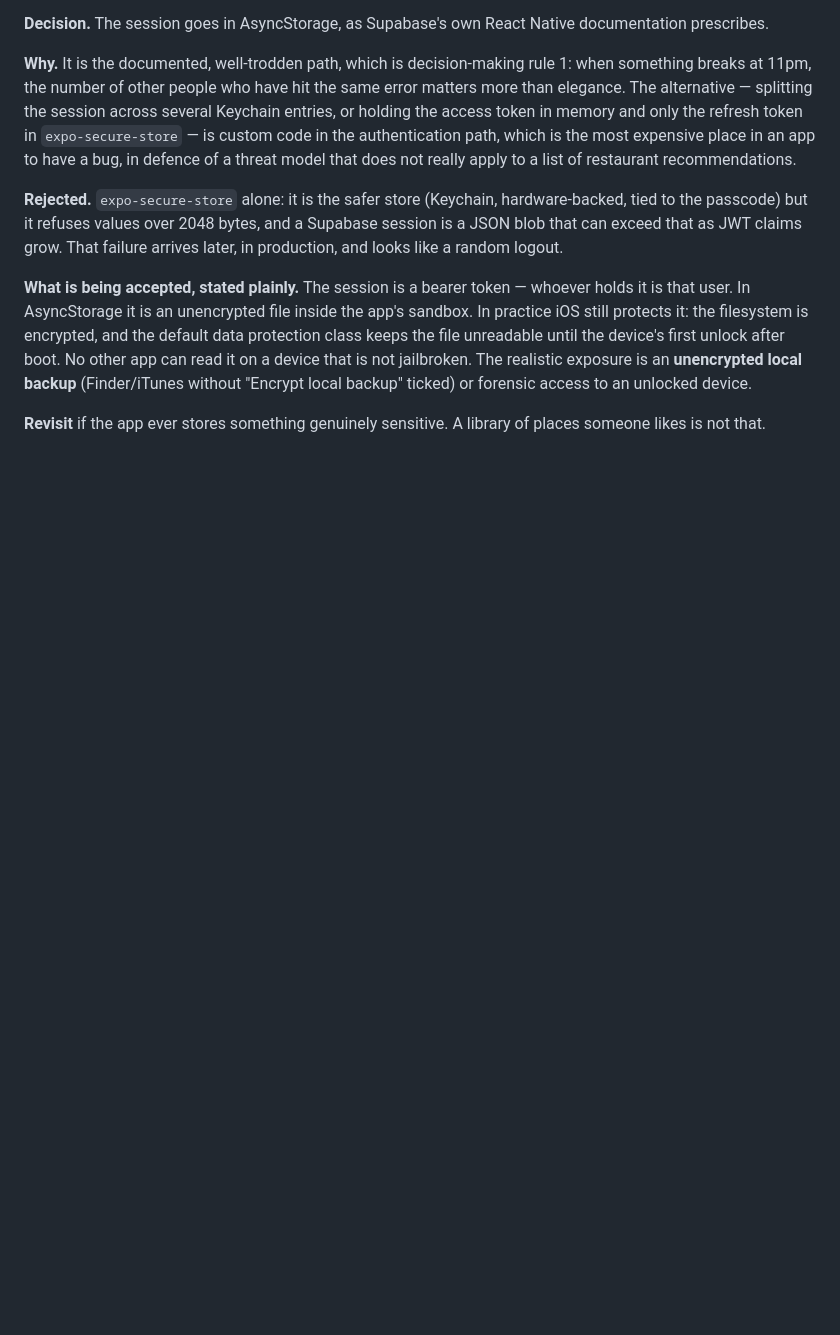
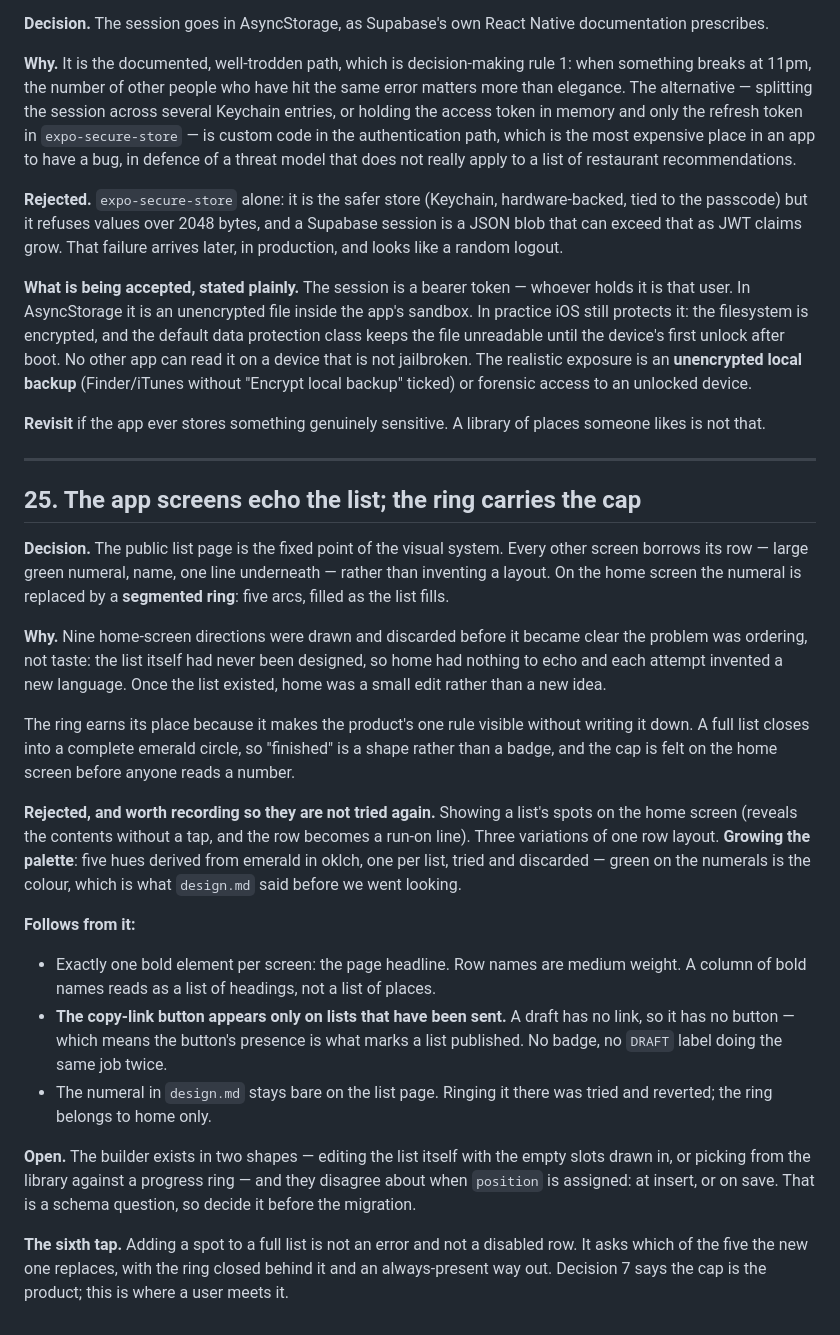
Before and after one commit to charcarr/real-rex, a Markdown page: docs/decisions.md, the part around one of its changes. Rendered like a GitHub page; blank space fills up the shorter version.

Commit message:
docs: record the app screen design (decision 25)
Home echoes the list's row rather than inventing a layout, and the numeral
becomes a five-arc segmented ring that fills as the list fills — so the cap
is visible on the home screen without being written down, and a full list
closes into a complete circle.

Records what was rejected on the way, since most of it looked reasonable at
the time: showing a list's spots on the home screen, and growing the palette
to five hues. Green on the numerals is the colour.

Also notes the two open builder shapes, which disagree about whether
list_items.position is assigned at insert or on save — a schema question, so
it needs settling before the migration.

Co-Authored-By: Claude Opus 5 <noreply@anthropic.com>
Claude-Session: https://claude.ai/code/session_01BmEGAvFXb554RjfLsVtY6B

```diff
--- a/docs/decisions.md
+++ b/docs/decisions.md
@@ -614,3 +615,50 @@ access to an unlocked device.
 
 **Revisit** if the app ever stores something genuinely sensitive. A library of
 places someone likes is not that.
+
+---
+
+## 25. The app screens echo the list; the ring carries the cap
+
+**Decision.** The public list page is the fixed point of the visual system.
+Every other screen borrows its row — large green numeral, name, one line
+underneath — rather than inventing a layout. On the home screen the numeral is
+replaced by a **segmented ring**: five arcs, filled as the list fills.
+
+**Why.** Nine home-screen directions were drawn and discarded before it became
+clear the problem was ordering, not taste: the list itself had never been
+designed, so home had nothing to echo and each attempt invented a new language.
+Once the list existed, home was a small edit rather than a new idea.
+
+The ring earns its place because it makes the product's one rule visible
+without writing it down. A full list closes into a complete emerald circle, so
+"finished" is a shape rather than a badge, and the cap is felt on the home
+screen before anyone reads a number.
+
+**Rejected, and worth recording so they are not tried again.** Showing a list's
+spots on the home screen (reveals the contents without a tap, and the row
+becomes a run-on line). Three variations of one row layout. **Growing the
+palette**: five hues derived from emerald in oklch, one per list, tried and
+discarded — green on the numerals is the colour, which is what `design.md` said
+before we went looking.
+
+**Follows from it:**
+
+- Exactly one bold element per screen: the page headline. Row names are medium
+  weight. A column of bold names reads as a list of headings, not a list of
+  places.
+- **The copy-link button appears only on lists that have been sent.** A draft
+  has no link, so it has no button — which means the button's presence is what
+  marks a list published. No badge, no `DRAFT` label doing the same job twice.
+- The numeral in `design.md` stays bare on the list page. Ringing it there was
+  tried and reverted; the ring belongs to home only.
+
+**Open.** The builder exists in two shapes — editing the list itself with the
+empty slots drawn in, or picking from the library against a progress ring — and
+they disagree about when `position` is assigned: at insert, or on save. That is
+a schema question, so decide it before the migration.
+
+**The sixth tap.** Adding a spot to a full list is not an error and not a
+disabled row. It asks which of the five the new one replaces, with the ring
+closed behind it and an always-present way out. Decision 7 says the cap is the
+product; this is where a user meets it.
```
Also changed, not shown: other parts of docs/decisions.md (+27 -26 lines), docs/design.md (+15 -0 lines).
